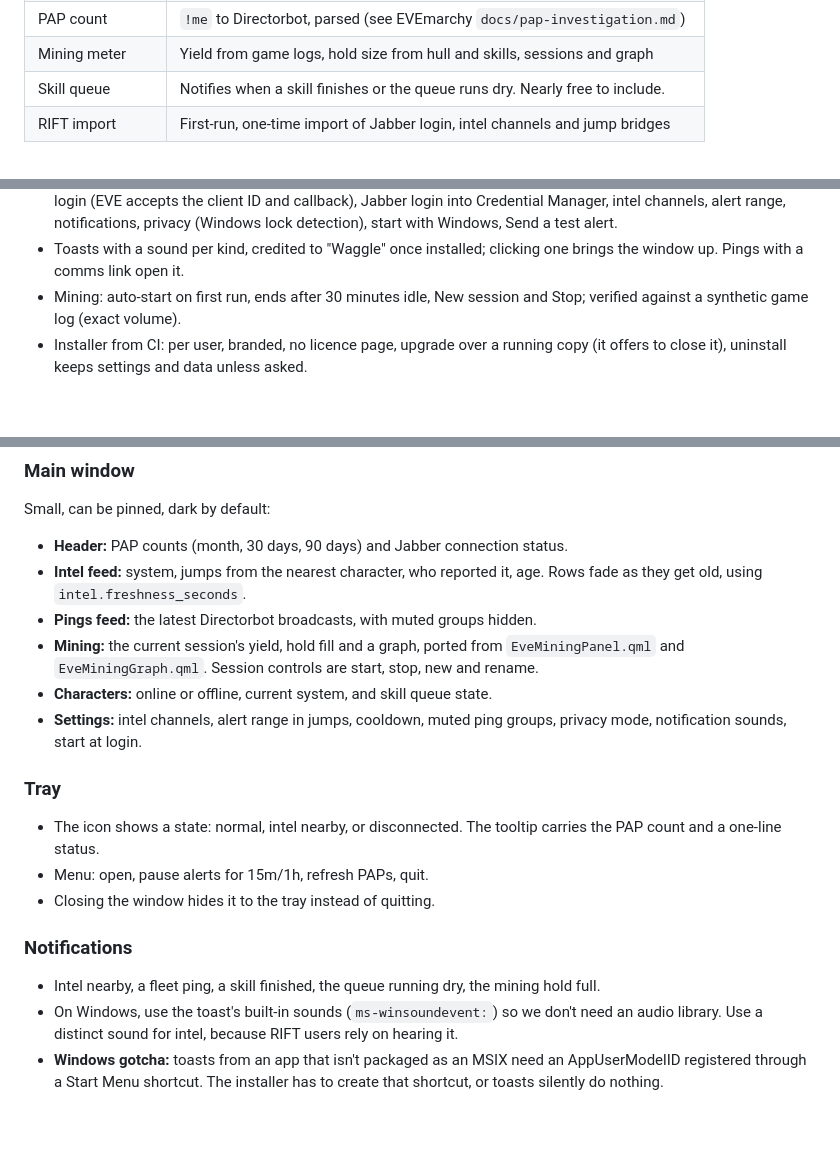
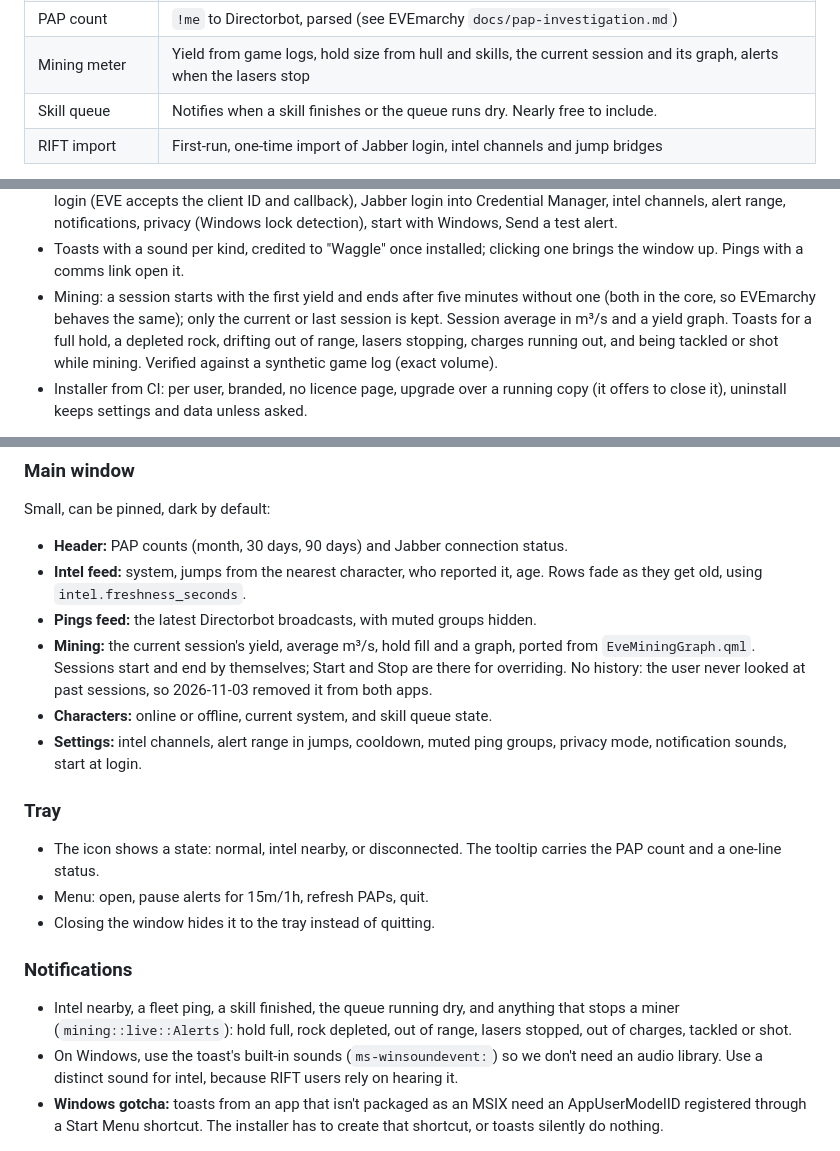
Before and after one commit to dotbear/waggle, a Markdown page: PLAN.md, 3 parts joined by grey strips. GitHub-like rendering; blank space fills up the shorter version.

```diff
--- a/PLAN.md
+++ b/PLAN.md
@@ -24,7 +24,7 @@ Waggle covers:
 | Intel alerts | Chat-log scanning, proximity to your characters via ESI location, jump bridges |
 | Directorbot pings | Jabber client, notifications, mutable groups, replay suppression |
 | PAP count | `!me` to Directorbot, parsed (see EVEmarchy `docs/pap-investigation.md`) |
-| Mining meter | Yield from game logs, hold size from hull and skills, sessions and graph |
+| Mining meter | Yield from game logs, hold size from hull and skills, the current session and its graph, alerts when the lasers stop |
 | Skill queue | Notifies when a skill finishes or the queue runs dry. Nearly free to include. |
 | RIFT import | First-run, one-time import of Jabber login, intel channels and jump bridges |
 
@@ -291,8 +291,12 @@ Built and checked by driving the Windows 11 VM:
   Windows, Send a test alert.
 - Toasts with a sound per kind, credited to "Waggle" once installed;
   clicking one brings the window up. Pings with a comms link open it.
-- Mining: auto-start on first run, ends after 30 minutes idle, New session
-  and Stop; verified against a synthetic game log (exact volume).
+- Mining: a session starts with the first yield and ends after five
+  minutes without one (both in the core, so EVEmarchy behaves the same);
+  only the current or last session is kept. Session average in m³/s and a
+  yield graph. Toasts for a full hold, a depleted rock, drifting out of
+  range, lasers stopping, charges running out, and being tackled or shot
+  while mining. Verified against a synthetic game log (exact volume).
 - Installer from CI: per user, branded, no licence page, upgrade over a
   running copy (it offers to close it), uninstall keeps settings and data
   unless asked.
@@ -336,9 +340,10 @@ Small, can be pinned, dark by default:
 - **Intel feed:** system, jumps from the nearest character, who reported it,
   age. Rows fade as they get old, using `intel.freshness_seconds`.
 - **Pings feed:** the latest Directorbot broadcasts, with muted groups hidden.
-- **Mining:** the current session's yield, hold fill and a graph, ported from
-  `EveMiningPanel.qml` and `EveMiningGraph.qml`. Session controls are start,
-  stop, new and rename.
+- **Mining:** the current session's yield, average m³/s, hold fill and a
+  graph, ported from `EveMiningGraph.qml`. Sessions start and end by
+  themselves; Start and Stop are there for overriding. No history: the user
+  never looked at past sessions, so 2026-11-03 removed it from both apps.
 - **Characters:** online or offline, current system, and skill queue state.
 - **Settings:** intel channels, alert range in jumps, cooldown, muted ping
   groups, privacy mode, notification sounds, start at login.
@@ -352,8 +357,9 @@ Small, can be pinned, dark by default:
 
 ### Notifications
 
-- Intel nearby, a fleet ping, a skill finished, the queue running dry, the
-  mining hold full.
+- Intel nearby, a fleet ping, a skill finished, the queue running dry, and
+  anything that stops a miner (`mining::live::Alerts`): hold full, rock
+  depleted, out of range, lasers stopped, out of charges, tackled or shot.
 - On Windows, use the toast's built-in sounds (`ms-winsoundevent:`) so we
   don't need an audio library. Use a distinct sound for intel, because RIFT
   users rely on hearing it.
```
Also changed, not shown: README.md (+4 -2 lines), docs/screenshot.png, 3 other files.
